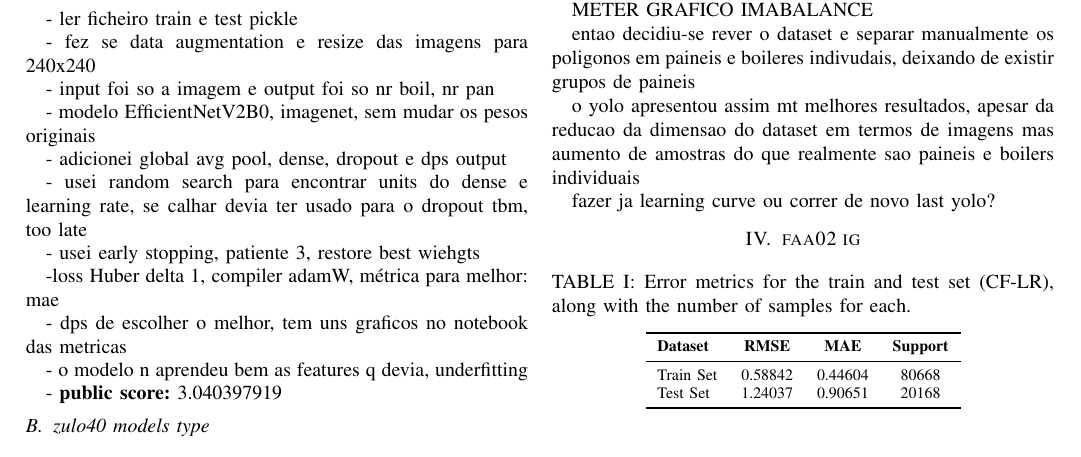
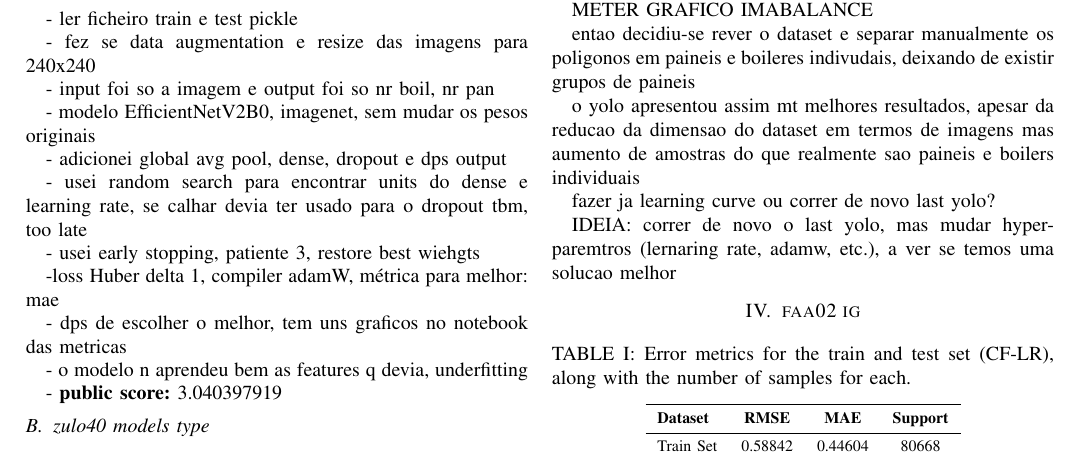
Before and after one commit to Hugoverissimo21/SolarPanel-DLCounter, a LaTeX paper (report/bare_conf_v2.tex): part of page 3 of 3, cut so that both start at the same text. Compiled offline with pdfLaTeX.

Commit message:
report update

```diff
--- a/report/bare_conf_v2.tex
+++ b/report/bare_conf_v2.tex
@@ -226,6 +226,8 @@ o yolo apresentou assim mt melhores resultados, apesar da reducao da dimensao do
 
 fazer ja learning curve ou correr de novo last yolo?
 
+IDEIA: correr de novo o last yolo, mas mudar hyperparemtros (lernaring rate, adamw, etc.), a ver se temos uma solucao melhor
+
 
 
 \section{faa02 ig}
```
